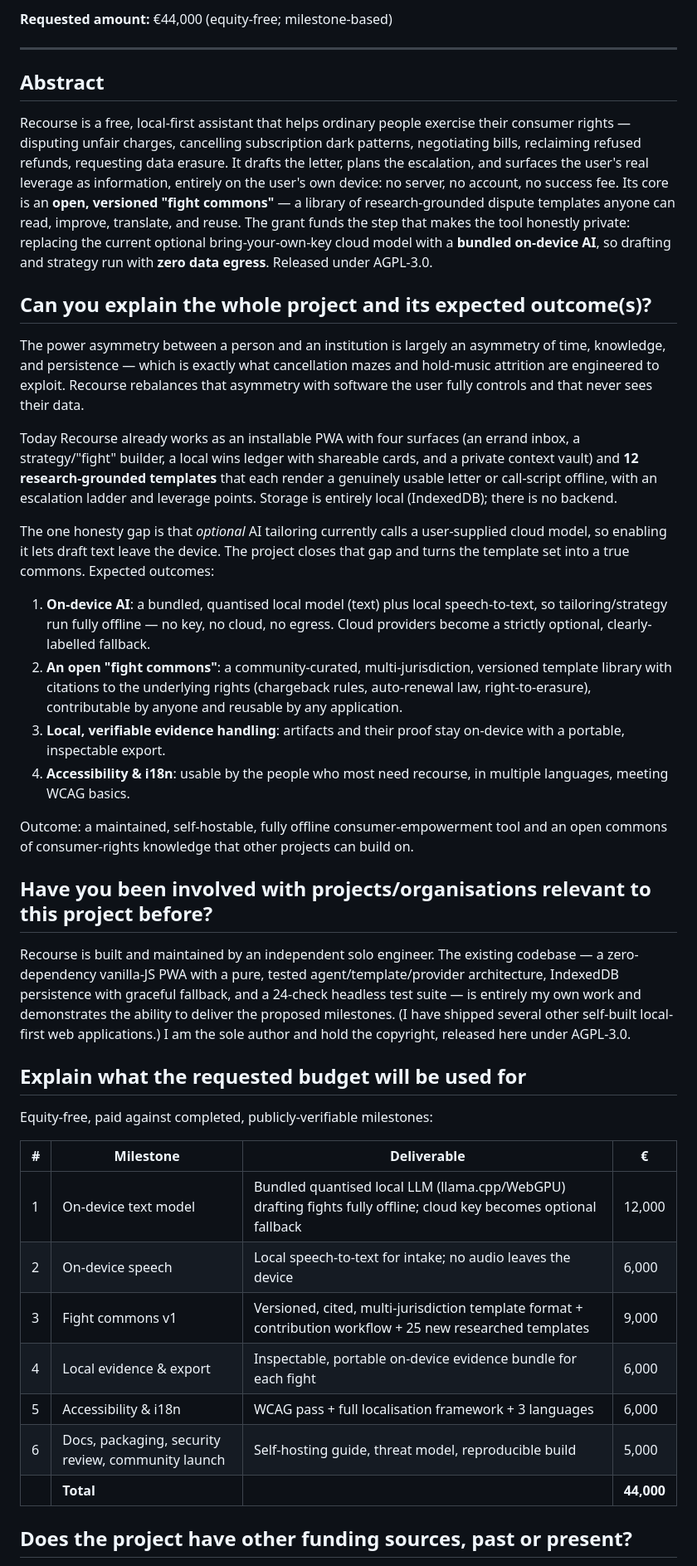
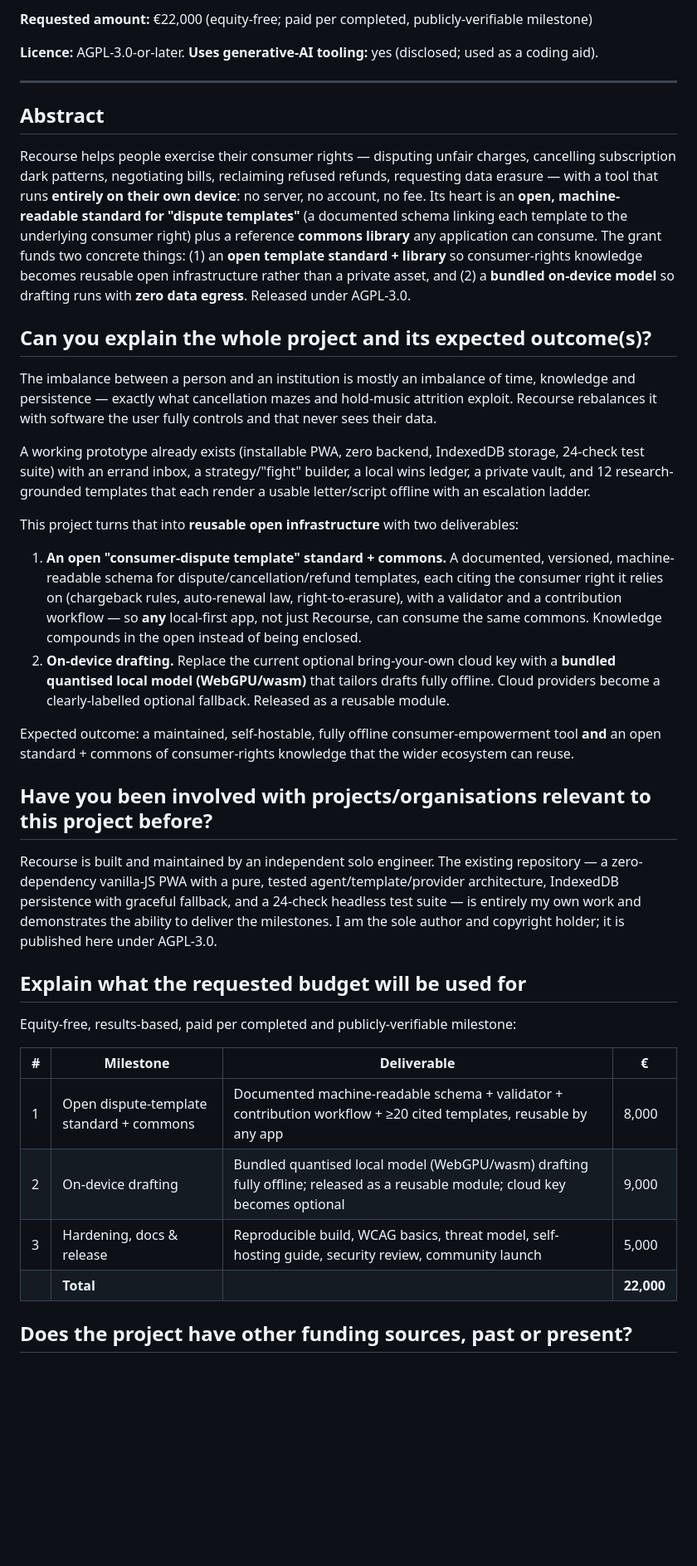
Before and after one commit to chndemirpence/recourse, a Markdown page: docs/nlnet-proposal.md, the part around one of its changes. Shown at 83% size. GitHub-like rendering; blank space fills up the shorter version.

Commit message:
Proposal v2: reframe as open standard + reusable on-device component + commons; budget €22k / 3 milestones

```diff
--- a/docs/nlnet-proposal.md
+++ b/docs/nlnet-proposal.md
@@ -13,74 +14,66 @@
 
-**Requested amount:** €44,000 (equity-free; milestone-based)
+**Requested amount:** €22,000 (equity-free; paid per completed, publicly-verifiable milestone)
+
+**Licence:** AGPL-3.0-or-later. **Uses generative-AI tooling:** yes (disclosed; used as a
+coding aid).
 
 ---
 
 ## Abstract
 
-Recourse is a free, local-first assistant that helps ordinary people exercise their
-consumer rights — disputing unfair charges, cancelling subscription dark patterns,
-negotiating bills, reclaiming refused refunds, requesting data erasure. It drafts the
-letter, plans the escalation, and surfaces the user's real leverage as information,
-entirely on the user's own device: no server, no account, no success fee. Its core is an
-**open, versioned "fight commons"** — a library of research-grounded dispute templates
-anyone can read, improve, translate, and reuse. The grant funds the step that makes the
-tool honestly private: replacing the current optional bring-your-own-key cloud model with
-a **bundled on-device AI**, so drafting and strategy run with **zero data egress**.
-Released under AGPL-3.0.
+Recourse helps people exercise their consumer rights — disputing unfair charges, cancelling
+subscription dark patterns, negotiating bills, reclaiming refused refunds, requesting data
+erasure — with a tool that runs **entirely on their own device**: no server, no account, no
+fee. Its heart is an **open, machine-readable standard for "dispute templates"** (a
+documented schema linking each template to the underlying consumer right) plus a reference
+**commons library** any application can consume. The grant funds two concrete things: (1) an
+**open template standard + library** so consumer-rights knowledge becomes reusable open
+infrastructure rather than a private asset, and (2) a **bundled on-device model** so drafting
+runs with **zero data egress**. Released under AGPL-3.0.
 
 ## Can you explain the whole project and its expected outcome(s)?
 
-The power asymmetry between a person and an institution is largely an asymmetry of time,
-knowledge, and persistence — which is exactly what cancellation mazes and hold-music
-attrition are engineered to exploit. Recourse rebalances that asymmetry with software the
-user fully controls and that never sees their data.
+The imbalance between a person and an institution is mostly an imbalance of time, knowledge
+and persistence — exactly what cancellation mazes and hold-music attrition exploit. Recourse
+rebalances it with software the user fully controls and that never sees their data.
 
-Today Recourse already works as an installable PWA with four surfaces (an errand inbox, a
-strategy/"fight" builder, a local wins ledger with shareable cards, and a private context
-vault) and **12 research-grounded templates** that each render a genuinely usable letter or
-call-script offline, with an escalation ladder and leverage points. Storage is entirely
-local (IndexedDB); there is no backend.
+A working prototype already exists (installable PWA, zero backend, IndexedDB storage, 24-check
+test suite) with an errand inbox, a strategy/"fight" builder, a local wins ledger, a private
+vault, and 12 research-grounded templates that each render a usable letter/script offline with
+an escalation ladder.
 
-The one honesty gap is that *optional* AI tailoring currently calls a user-supplied cloud
-model, so enabling it lets draft text leave the device. The project closes that gap and
-turns the template set into a true commons. Expected outcomes:
+This project turns that into **reusable open infrastructure** with two deliverables:
 
-1. **On-device AI**: a bundled, quantised local model (text) plus local speech-to-text, so
-   tailoring/strategy run fully offline — no key, no cloud, no egress. Cloud providers
-   become a strictly optional, clearly-labelled fallback.
-2. **An open "fight commons"**: a community-curated, multi-jurisdiction, versioned template
-   library with citations to the underlying rights (chargeback rules, auto-renewal law,
-   right-to-erasure), contributable by anyone and reusable by any application.
-3. **Local, verifiable evidence handling**: artifacts and their proof stay on-device with
-   a portable, inspectable export.
-4. **Accessibility & i18n**: usable by the people who most need recourse, in multiple
-   languages, meeting WCAG basics.
+1. **An open "consumer-dispute template" standard + commons.** A documented, versioned,
+   machine-readable schema for dispute/cancellation/refund templates, each citing the
+   consumer right it relies on (chargeback rules, auto-renewal law, right-to-erasure), with a
+   validator and a contribution workflow — so **any** local-first app, not just Recourse, can
+   consume the same commons. Knowledge compounds in the open instead of being enclosed.
+2. **On-device drafting.** Replace the current optional bring-your-own cloud key with a
+   **bundled quantised local model (WebGPU/wasm)** that tailors drafts fully offline. Cloud
+   providers become a clearly-labelled optional fallback. Released as a reusable module.
 
-Outcome: a maintained, self-hostable, fully offline consumer-empowerment tool and an
-open commons of consumer-rights knowledge that other projects can build on.
+Expected outcome: a maintained, self-hostable, fully offline consumer-empowerment tool **and**
+an open standard + commons of consumer-rights knowledge that the wider ecosystem can reuse.
 
 ## Have you been involved with projects/organisations relevant to this project before?
 
-Recourse is built and maintained by an independent solo engineer. The existing codebase —
-a zero-dependency vanilla-JS PWA with a pure, tested agent/template/provider architecture,
-IndexedDB persistence with graceful fallback, and a 24-check headless test suite — is
-entirely my own work and demonstrates the ability to deliver the proposed milestones. (I
-have shipped several other self-built local-first web applications.) I am the sole author
-and hold the copyright, released here under AGPL-3.0.
+Recourse is built and maintained by an independent solo engineer. The existing repository — a
+zero-dependency vanilla-JS PWA with a pure, tested agent/template/provider architecture,
+IndexedDB persistence with graceful fallback, and a 24-check headless test suite — is entirely
+my own work and demonstrates the ability to deliver the milestones. I am the sole author and
+copyright holder; it is published here under AGPL-3.0.
 
 ## Explain what the requested budget will be used for
 
-Equity-free, paid against completed, publicly-verifiable milestones:
+Equity-free, results-based, paid per completed and publicly-verifiable milestone:
 
 | # | Milestone | Deliverable | € |
 |---|-----------|-------------|---|
-| 1 | On-device text model | Bundled quantised local LLM (llama.cpp/WebGPU) drafting fights fully offline; cloud key becomes optional fallback | 12,000 |
-| 2 | On-device speech | Local speech-to-text for intake; no audio leaves the device | 6,000 |
-| 3 | Fight commons v1 | Versioned, cited, multi-jurisdiction template format + contribution workflow + 25 new researched templates | 9,000 |
-| 4 | Local evidence & export | Inspectable, portable on-device evidence bundle for each fight | 6,000 |
-| 5 | Accessibility & i18n | WCAG pass + full localisation framework + 3 languages | 6,000 |
-| 6 | Docs, packaging, security review, community launch | Self-hosting guide, threat model, reproducible build | 5,000 |
-| | **Total** | | **44,000** |
+| 1 | Open dispute-template standard + commons | Documented machine-readable schema + validator + contribution workflow + ≥20 cited templates, reusable by any app | 8,000 |
+| 2 | On-device drafting | Bundled quantised local model (WebGPU/wasm) drafting fully offline; released as a reusable module; cloud key becomes optional | 9,000 |
+| 3 | Hardening, docs & release | Reproducible build, WCAG basics, threat model, self-hosting guide, security review, community launch | 5,000 |
+| | **Total** | | **22,000** |
 
 ## Does the project have other funding sources, past or present?
 
```
Also changed, not shown: other parts of docs/nlnet-proposal.md (+36 -38 lines).
